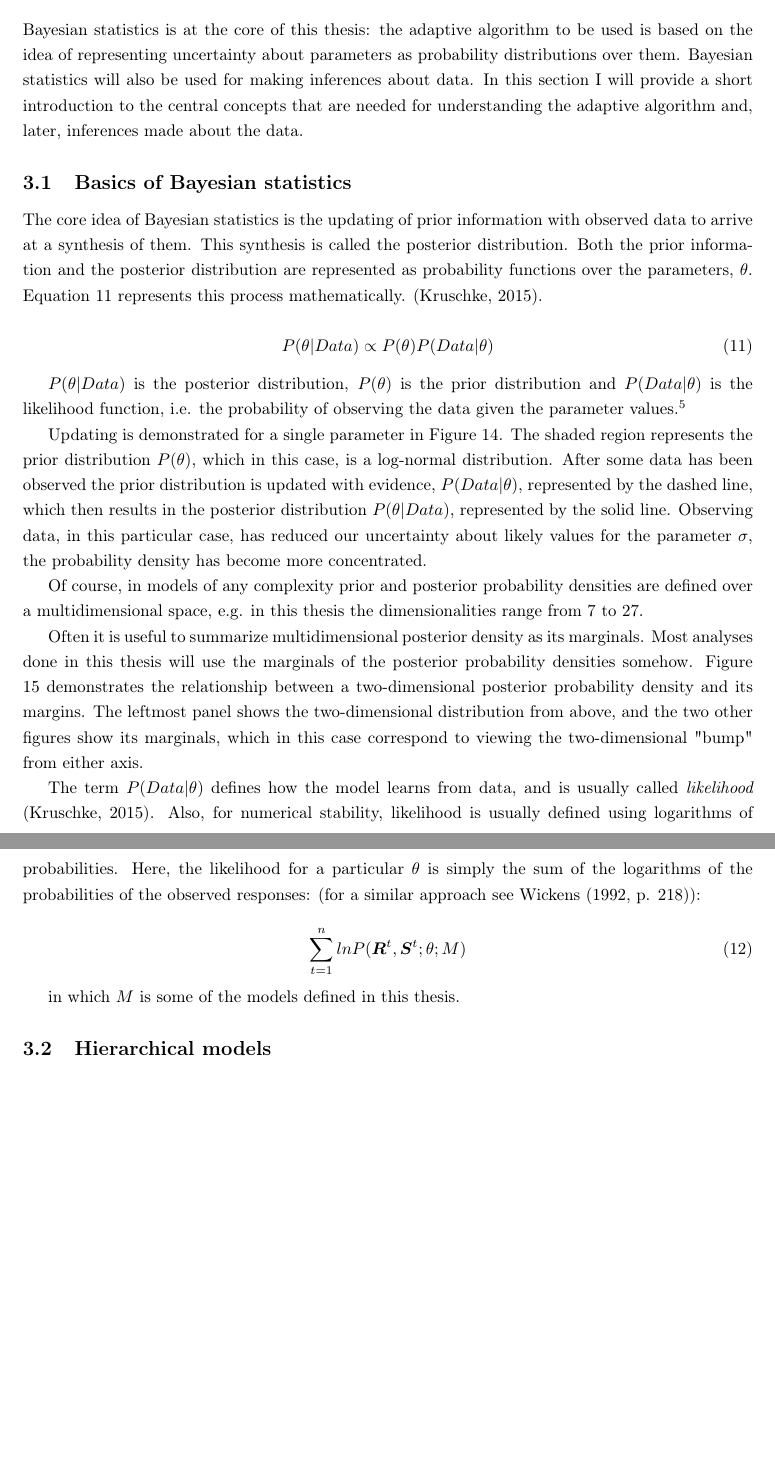
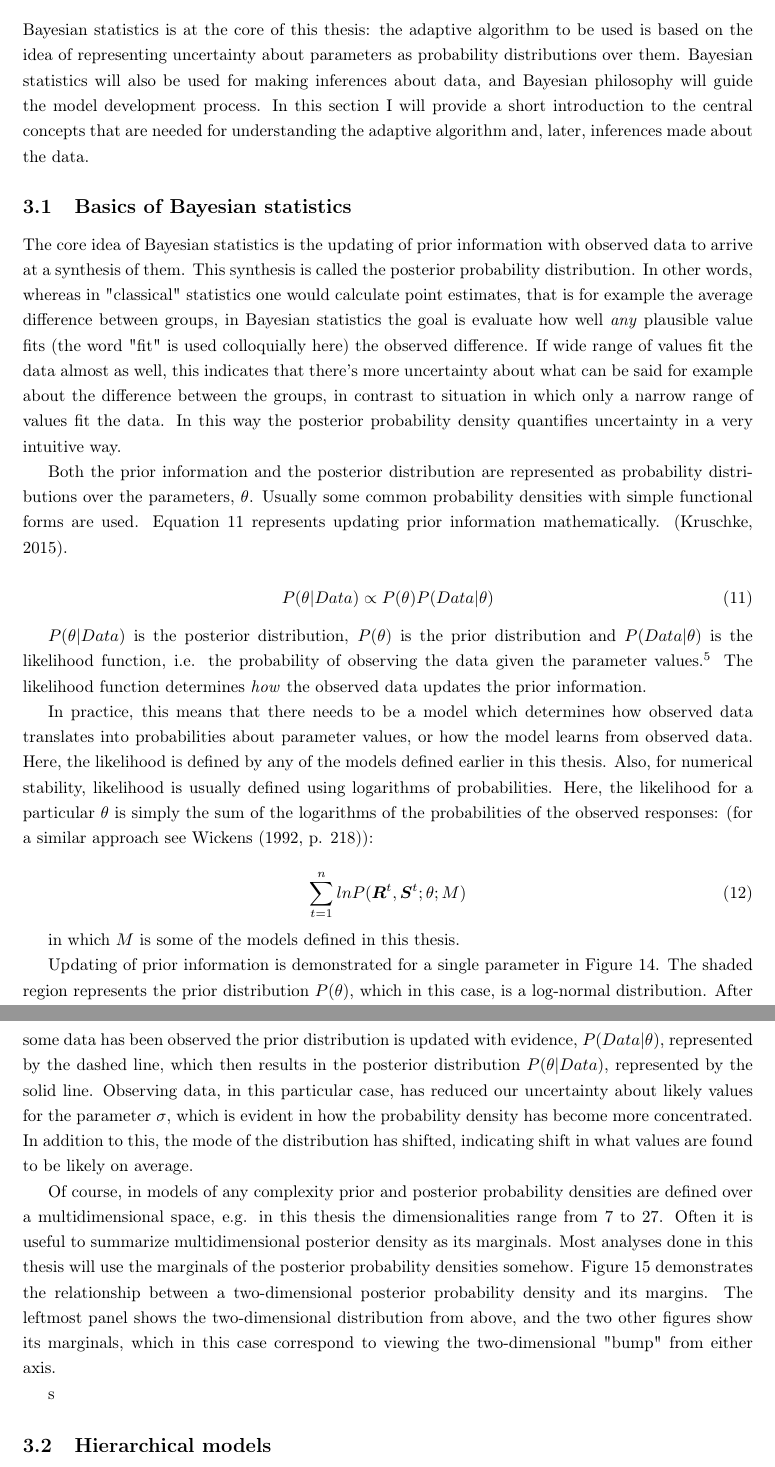
Before and after one commit to joanpaak/Master_thesis, a LaTeX thesis (PDF/Joni_Paakko_-_Thesis.tex): two parts of pages 23 and 24 of 69, joined at a grey line, cut so that both start at the same text, the shorter picture padded with empty space. Compiled offline with pdfLaTeX; a LaTeX package or settings file that is missing is left out.

Commit message:
Minor fixes

```diff
--- a/PDF/Joni_Paakko_-_Thesis.tex
+++ b/PDF/Joni_Paakko_-_Thesis.tex
@@ -668,20 +668,30 @@ In the present paper the focus is on orthogonal decisional boundaries. Non-ortho
 \section{Bayesian statistics}
 \label{sec:bayes}
 
-Bayesian statistics is at the core of this thesis: the adaptive algorithm to be used is based on the idea of representing uncertainty about parameters as probability distributions over them. Bayesian statistics will also be used for making inferences about data. In this section I will provide a short introduction to the central concepts that are needed for understanding the adaptive algorithm and, later, inferences made about the data.
+Bayesian statistics is at the core of this thesis: the adaptive algorithm to be used is based on the idea of representing uncertainty about parameters as probability distributions over them. Bayesian statistics will also be used for making inferences about data, and Bayesian philosophy will guide the model development process. In this section I will provide a short introduction to the central concepts that are needed for understanding the adaptive algorithm and, later, inferences made about the data.
 
 \subsection{Basics of Bayesian statistics}
 
-The core idea of Bayesian statistics is the updating of prior information with observed data to arrive at a synthesis of them. This synthesis is called the posterior distribution. Both the prior information and the posterior distribution are represented as probability functions over the parameters, $\theta$. Equation \ref{eq:bayesprop} represents this process mathematically. \citep{kruschke2015}.
+The core idea of Bayesian statistics is the updating of prior information with observed data to arrive at a synthesis of them. This synthesis is called the posterior probability distribution. In other words, whereas in "classical" statistics one would calculate point estimates, that is for example the average difference between groups, in Bayesian statistics the goal is evaluate how well \textit{any} plausible value fits (the word "fit" is used colloquially here) the observed difference. If wide range of values fit the data almost as well, this indicates that there's more uncertainty about what can be said for example about the difference between the groups, in contrast to situation in which only a narrow range of values fit the data. In this way the posterior probability density quantifies uncertainty in a very intuitive way.
+
+Both the prior information and the posterior distribution are represented as probability distributions over the parameters, $\theta$. Usually some common probability densities with simple functional forms are used. Equation \ref{eq:bayesprop} represents updating prior information mathematically. \citep{kruschke2015}.
 
 \begin{equation}
 P(\theta | Data) \propto P(\theta) P(Data | \theta)
 \label{eq:bayesprop}
 \end{equation}
 
-$P(\theta | Data)$ is the posterior distribution, $P(\theta)$ is the prior distribution and $P(Data | \theta)$ is the likelihood function, i.e. the probability of observing the data given the parameter values.\footnote{In the full Bayes' theorem the posterior distribution is normalized with the integral over the possible observed values, $P(Data)$, assuring that it always integrates to one and is a proper probability distribution: $P(\theta | Data) = (P(\theta) P(Data | \theta)) / P(Data)$ \citep{kruschke2015}, but I think the equation without the normalizing constant captures the main idea more clearly. This is why the symbol $\propto$ ("proportional to") is used in Equation \ref{eq:bayesprop}.}
-
-Updating is demonstrated for a single parameter in Figure \ref{fig:priorpost}. The shaded region represents the prior distribution $P(\theta)$, which in this case, is a log-normal distribution.  After some data has been observed the prior distribution is updated with evidence, $P(Data | \theta)$, represented by the dashed line, which then results in the posterior distribution $P(\theta | Data)$, represented by the solid line. Observing data, in this particular case, has reduced our uncertainty about likely values for the parameter $\sigma$, the probability density has become more concentrated.
+$P(\theta | Data)$ is the posterior distribution, $P(\theta)$ is the prior distribution and $P(Data | \theta)$ is the likelihood function, i.e. the probability of observing the data given the parameter values.\footnote{In the full Bayes' theorem the posterior distribution is normalized with the integral over the possible observed values, $P(Data)$, assuring that it always integrates to one and is a proper probability distribution: $P(\theta | Data) = (P(\theta) P(Data | \theta)) / P(Data)$ \citep{kruschke2015}, but I think the equation without the normalizing constant captures the main idea more clearly. This is why the symbol $\propto$ ("proportional to") is used in Equation \ref{eq:bayesprop}.} The likelihood function determines \textit{how} the observed data updates the prior information.
+
+In practice, this means that there needs to be a model which determines how observed data translates into probabilities about parameter values, or how the model learns from observed data. Here, the likelihood is defined by any of the models defined earlier in this thesis. Also, for numerical stability, likelihood is usually defined using logarithms of probabilities. Here, the likelihood for a particular $\theta$ is simply the sum of the logarithms of the probabilities of the observed responses: (for a similar approach see \citet[p. 218]{wickens1992}):
+
+\begin{equation}
+\sum_{t=1}^n ln P(\bm{R}^t, \bm{S}^t; \theta; M)
+\end{equation}
+
+in which $M$ is some of the models defined in this thesis.
+
+Updating of prior information is demonstrated for a single parameter in Figure \ref{fig:priorpost}. The shaded region represents the prior distribution $P(\theta)$, which in this case, is a log-normal distribution.  After some data has been observed the prior distribution is updated with evidence, $P(Data | \theta)$, represented by the dashed line, which then results in the posterior distribution $P(\theta | Data)$, represented by the solid line. Observing data, in this particular case, has reduced our uncertainty about likely values for the parameter $\sigma$, which is evident in how the probability density has become more concentrated. In addition to this, the mode of the distribution has shifted, indicating shift in what values are found to be likely on average.
 
 \begin{figure}
 \centering
@@ -708,15 +716,7 @@ Often it is useful to summarize multidimensional posterior density as its margin
 \caption{A two-dimensional posterior probability density and its marginals. }
 \label{fig:marginals}
 \end{figure}
-
-The term $P(Data | \theta)$ defines how the model learns from data, and is usually called \textit{likelihood} \citep{kruschke2015}. Also, for numerical stability, likelihood is usually defined using logarithms of probabilities. Here, the likelihood for a particular $\theta$ is simply the sum of the logarithms of the probabilities of the observed responses: (for a similar approach see \citet[p. 218]{wickens1992}):
-
-\begin{equation}
-\sum_{t=1}^n ln P(\bm{R}^t, \bm{S}^t; \theta; M)
-\end{equation}
-
-in which $M$ is some of the models defined in this thesis.
-
+s
 \subsection{Hierarchical models}
 \label{sec:hierarchical_models}
 
```
Also changed, not shown: PDF/Joni_Paakko_-_Thesis.pdf, PDF/figure/degeneracy-1.pdf, PDF/figure/unnamed-chunk-10-1.pdf, PDF/Joni_Paakko_-_Thesis.tex (20 more changed lines), 20 other files.
